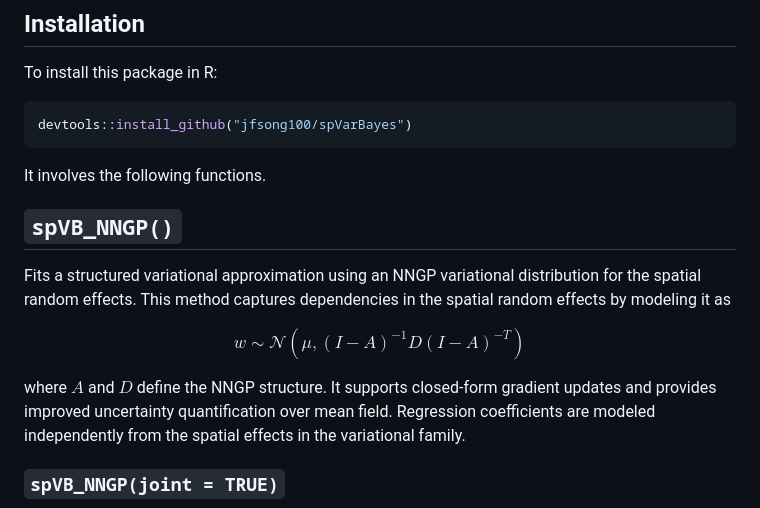
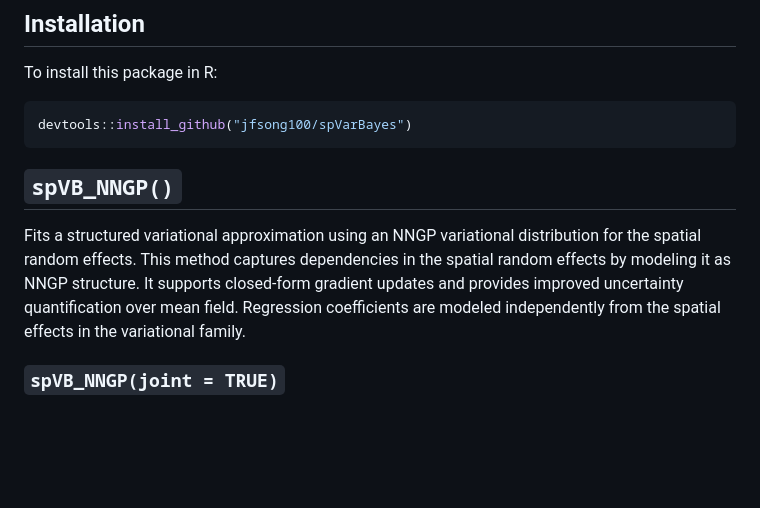
Before and after one commit to jfsong100/spVarBayes, a Markdown page: README.md, the part around the change. GitHub-like rendering; blank space fills up the shorter version.

Commit message:
Update code, tutorial, and documentation

````diff
--- a/README.md
+++ b/README.md
@@ -10,21 +10,9 @@ To install this package in R:
 devtools::install_github("jfsong100/spVarBayes")
 ```
 
-It involves the following functions.
-
 ## `spVB_NNGP()`
 
-Fits a structured variational approximation using an NNGP variational distribution for the spatial random effects. This method captures dependencies in the spatial random effects by modeling it as
-
-<div align="center">
-
-$$
-w \sim \mathcal{N}(\mu, (I - A)^{-1} D (I - A)^{-T})
-$$
-
-</div>
-
-where $A$ and $D$ define the NNGP structure. It supports closed-form gradient updates and provides improved uncertainty quantification over mean field. Regression coefficients are modeled independently from the spatial effects in the variational family.
+Fits a structured variational approximation using an NNGP variational distribution for the spatial random effects. This method captures dependencies in the spatial random effects by modeling it as NNGP structure. It supports closed-form gradient updates and provides improved uncertainty quantification over mean field. Regression coefficients are modeled independently from the spatial effects in the variational family.
 
 ### `spVB_NNGP(joint = TRUE)`
 
````
